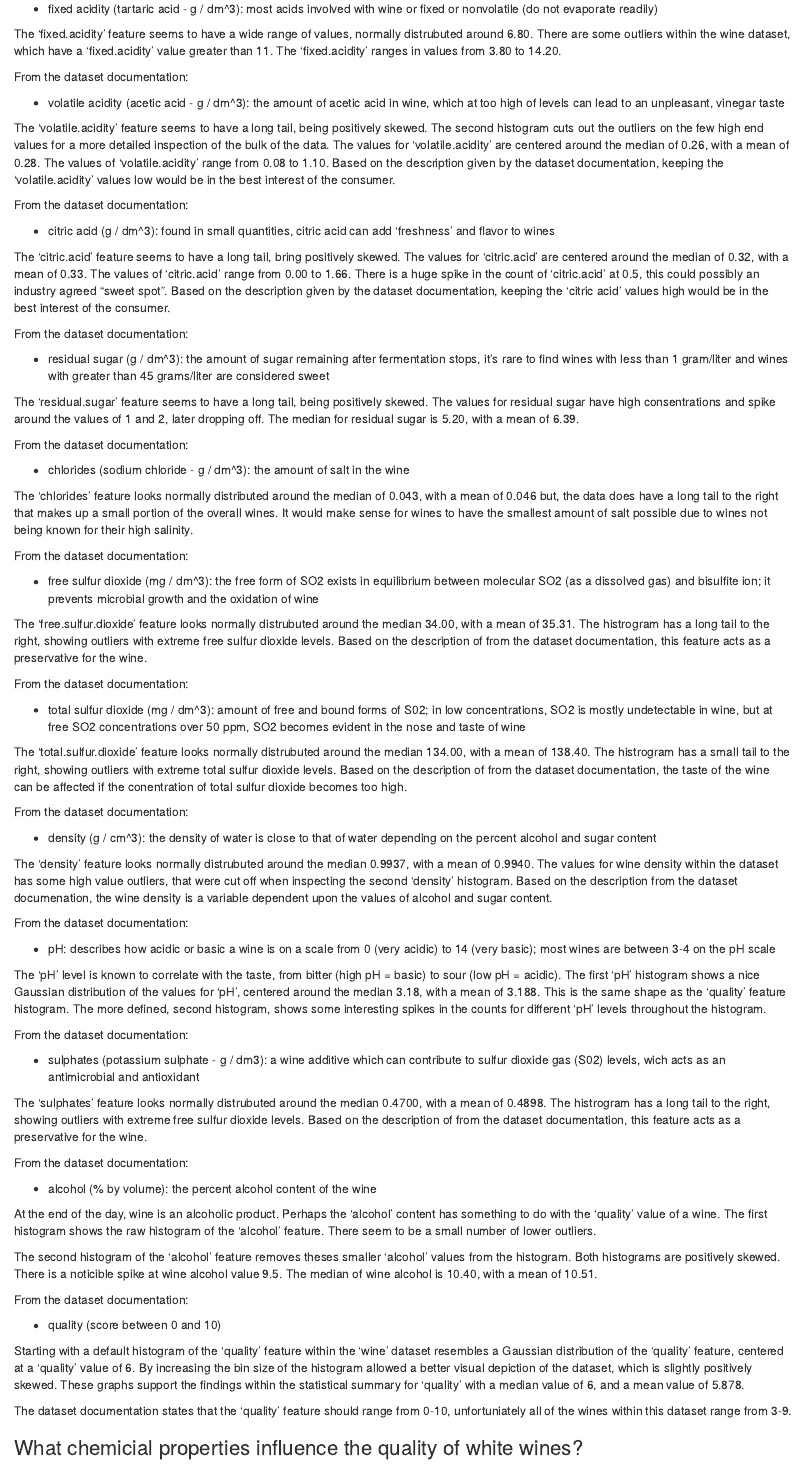
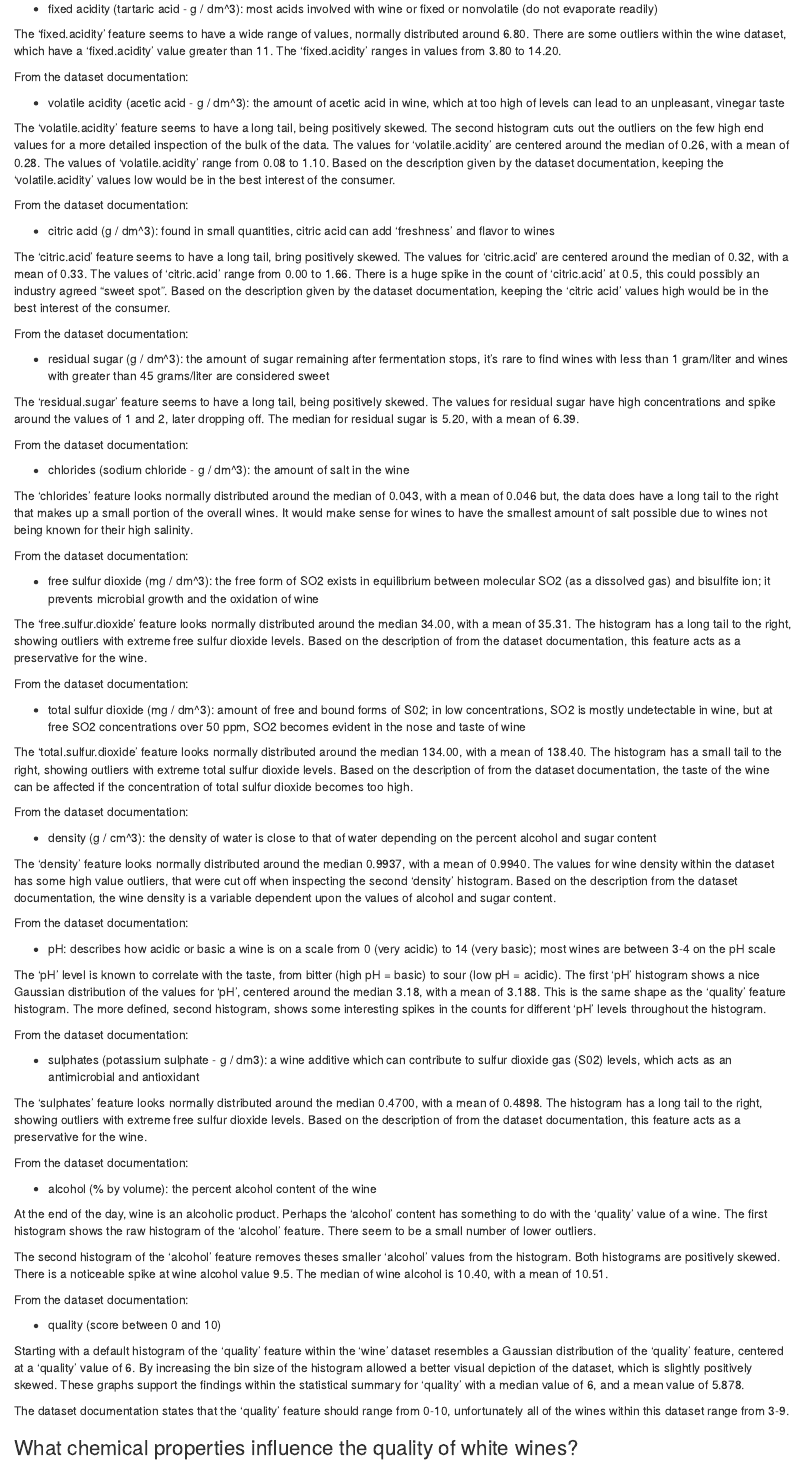
Before and after one commit to Boykai/Project-4-White-Wine-Dataset, an R Markdown document (Project 4 Explore and Summarize Data.Rmd): the page in a window 1100 px wide, from 250 px down. Rendered offline with R 4.5, knitr and Pandoc, with nearby package versions; the code chunks are not run, so their results and figures are left out.

Commit message:
Chore: Correct spelling errors

````diff
--- a/Project 4 Explore and Summarize Data.Rmd
+++ b/Project 4 Explore and Summarize Data.Rmd
@@ -79,7 +79,7 @@ From the dataset documentation:
 
 * fixed acidity (tartaric acid - g / dm^3): most acids involved with wine or fixed or nonvolatile (do not evaporate readily)
 
-The 'fixed.acidity' feature seems to have a wide range of values, normally distrubuted around 6.80. There are some outliers within the wine dataset, which have a 'fixed.acidity' value greater than 11. The 'fixed.acidity' ranges in values from 3.80 to 14.20.
+The 'fixed.acidity' feature seems to have a wide range of values, normally distributed around 6.80. There are some outliers within the wine dataset, which have a 'fixed.acidity' value greater than 11. The 'fixed.acidity' ranges in values from 3.80 to 14.20.
 
 
 ```{r echo=FALSE, Univariate_Plots3}
@@ -147,7 +147,7 @@ From the dataset documentation:
 
 * residual sugar (g / dm^3): the amount of sugar remaining after fermentation stops, it's rare to find wines with less than 1 gram/liter and wines with greater than 45 grams/liter are considered sweet
 
-The 'residual.sugar' feature seems to have a long tail, being positively skewed. The values for residual sugar have high consentrations and spike around the values of 1 and 2, later dropping off. The median for residual sugar is 5.20, with a mean of 6.39.
+The 'residual.sugar' feature seems to have a long tail, being positively skewed. The values for residual sugar have high concentrations and spike around the values of 1 and 2, later dropping off. The median for residual sugar is 5.20, with a mean of 6.39.
 
 
 ```{r echo=FALSE, Univariate_Plots6}
@@ -193,7 +193,7 @@ From the dataset documentation:
 
 * free sulfur dioxide (mg / dm^3): the free form of SO2 exists in equilibrium between molecular SO2 (as a dissolved gas) and bisulfite ion; it prevents microbial growth and the oxidation of wine
 
-The 'free.sulfur.dioxide' feature looks normally distrubuted around the median 34.00, with a mean of 35.31. The histrogram has a long tail to the right, showing outliers with extreme free sulfur dioxide levels. Based on the description of from the dataset documentation, this feature acts as a preservative for the wine.
+The 'free.sulfur.dioxide' feature looks normally distributed around the median 34.00, with a mean of 35.31. The histogram has a long tail to the right, showing outliers with extreme free sulfur dioxide levels. Based on the description of from the dataset documentation, this feature acts as a preservative for the wine.
 
 
 ```{r echo=FALSE, Univariate_Plots8}
@@ -216,7 +216,7 @@ From the dataset documentation:
 
 * total sulfur dioxide (mg / dm^3): amount of free and bound forms of S02; in low concentrations, SO2 is mostly undetectable in wine, but at free SO2 concentrations over 50 ppm, SO2 becomes evident in the nose and taste of wine
 
-The 'total.sulfur.dioxide' feature looks normally distrubuted around the median 134.00, with a mean of 138.40. The histrogram has a small tail to the right, showing outliers with extreme total sulfur dioxide levels. Based on the description of from the dataset documentation, the taste of the wine can be affected if the conentration of total sulfur dioxide becomes too high.
+The 'total.sulfur.dioxide' feature looks normally distributed around the median 134.00, with a mean of 138.40. The histogram has a small tail to the right, showing outliers with extreme total sulfur dioxide levels. Based on the description of from the dataset documentation, the taste of the wine can be affected if the concentration of total sulfur dioxide becomes too high.
 
 
 ```{r echo=FALSE, Univariate_Plots9}
@@ -239,7 +239,7 @@ From the dataset documentation:
 
 * density (g / cm^3): the density of water is close to that of water depending on the percent alcohol and sugar content
 
-The 'density' feature looks normally distrubuted around the median 0.9937, with a mean of 0.9940. The values for wine density within the dataset has some high value outliers, that were cut off when inspecting the second 'density' histogram. Based on the description from the dataset documenation, the wine density is a variable dependent upon the values of alcohol and sugar content.
+The 'density' feature looks normally distributed around the median 0.9937, with a mean of 0.9940. The values for wine density within the dataset has some high value outliers, that were cut off when inspecting the second 'density' histogram. Based on the description from the dataset documentation, the wine density is a variable dependent upon the values of alcohol and sugar content.
 
 
 ```{r echo=FALSE, Univariate_Plots10}
@@ -281,9 +281,9 @@ summary(wine$sulphates)
 
 From the dataset documentation:
 
-* sulphates (potassium sulphate - g / dm3): a wine additive which can contribute to sulfur dioxide gas (S02) levels, wich acts as an antimicrobial and antioxidant
+* sulphates (potassium sulphate - g / dm3): a wine additive which can contribute to sulfur dioxide gas (S02) levels, which acts as an antimicrobial and antioxidant
 
-The 'sulphates' feature looks normally distrubuted around the median 0.4700, with a mean of 0.4898. The histrogram has a long tail to the right, showing outliers with extreme free sulfur dioxide levels. Based on the description of from the dataset documentation, this feature acts as a preservative for the wine.
+The 'sulphates' feature looks normally distributed around the median 0.4700, with a mean of 0.4898. The histogram has a long tail to the right, showing outliers with extreme free sulfur dioxide levels. Based on the description of from the dataset documentation, this feature acts as a preservative for the wine.
 
 
 ```{r echo=FALSE, Univariate_Plots12}
@@ -308,7 +308,7 @@ From the dataset documentation:
 
 At the end of the day, wine is an alcoholic product. Perhaps the 'alcohol' content has something to do with the 'quality' value of a wine. The first histogram shows the raw histogram of the 'alcohol' feature. There seem to be a small number of lower outliers.
 
-The second histogram of the 'alcohol' feature removes theses smaller 'alcohol' values from the histogram. Both histograms are positively skewed. There is a noticible spike at wine alcohol value 9.5. The median of wine alcohol is 10.40, with a mean of 10.51.
+The second histogram of the 'alcohol' feature removes theses smaller 'alcohol' values from the histogram. Both histograms are positively skewed. There is a noticeable spike at wine alcohol value 9.5. The median of wine alcohol is 10.40, with a mean of 10.51.
 
 
 ```{r echo=FALSE, Univariate_Plots13}
@@ -334,8 +334,8 @@ From the dataset documentation:
 
 Starting with a default histogram of the 'quality' feature within the 'wine' dataset resembles a Gaussian distribution of the 'quality' feature, centered at a 'quality' value of 6. By increasing the bin size of the histogram allowed a better visual depiction of the dataset, which is slightly positively skewed. These graphs support the findings within the statistical summary for 'quality' with a median value of 6, and a mean value of 5.878.
 
-The dataset documentation states that the 'quality' feature should range from 0-10, unfortuniately all of the wines within this dataset range from 3-9.
+The dataset documentation states that the 'quality' feature should range from 0-10, unfortunately all of the wines within this dataset range from 3-9.
 
 
-### What chemicial properties influence the quality of white wines?
+### What chemical properties influence the quality of white wines?
 
````
Also changed, not shown: Project_4_Explore_and_Summarize_Data.html, Project 4 Explore and Summarize Data.Rmd (2 more changed lines).
